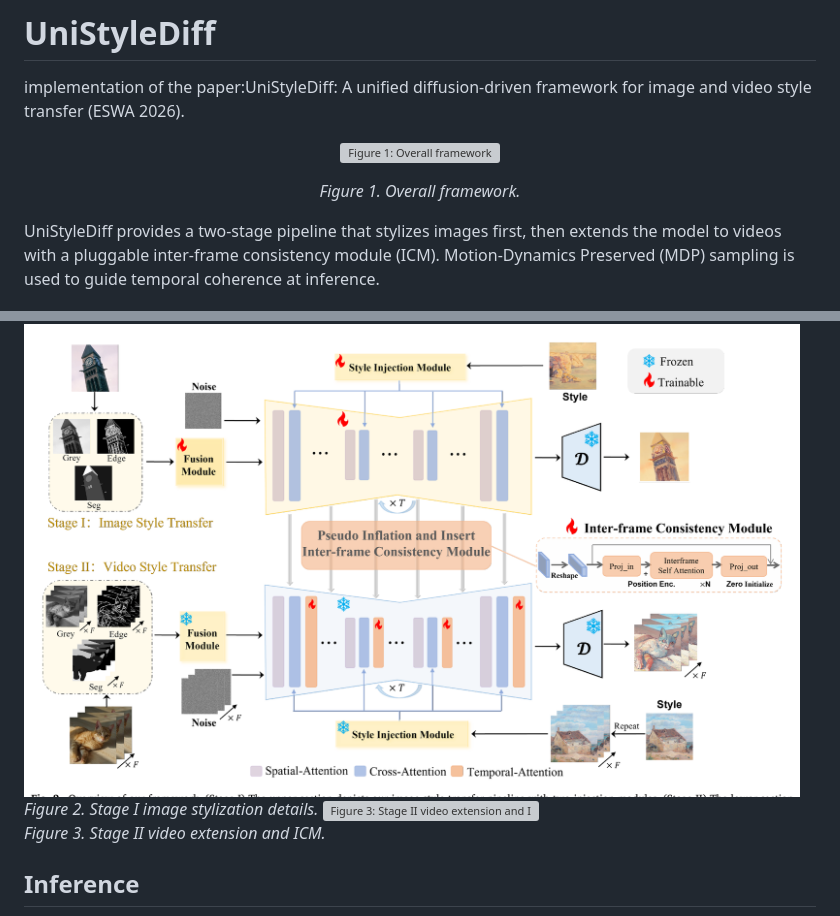
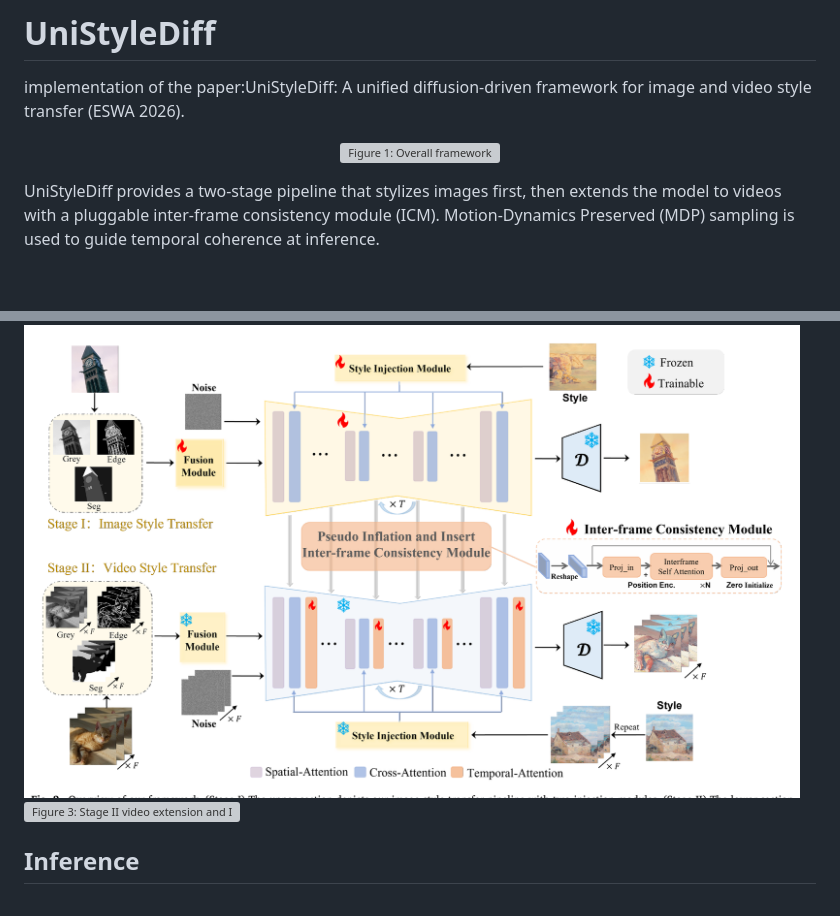
Before and after one commit to pwppwpwpw/UniStyleDiff, a Markdown page: README.md, 2 parts joined by grey strips. GitHub-like rendering; blank space fills up the shorter version; grey boxes are pictures that could not be loaded.

```diff
--- a/README.md
+++ b/README.md
@@ -4,7 +4,7 @@ implementation of the paper:UniStyleDiff: A unified diffusion-driven framework f
 <p align="center">
   <img src="assets/figure1.png" width="90%" alt="Figure 1: Overall framework" />
 </p>
-<p align="center"><em>Figure 1. Overall framework.</em></p>
+
 UniStyleDiff provides a two-stage pipeline that stylizes images first, then extends the model to videos with a pluggable inter-frame consistency module (ICM). Motion-Dynamics Preserved (MDP) sampling is used to guide temporal coherence at inference.
 
 ## Highlights
@@ -115,12 +115,12 @@ python scripts/train_stage2.py --config /path/to/stage2.json --stage1_ckpt /path
   <td align="center" width="50%">
       <img src="assets/figure2.png" width="98%" alt="Figure 2: Stage I image stylization details" />
       <br />
-      <em>Figure 2. Stage I image stylization details.</em>
+
 </td>
  <td align="center" width="50%">
       <img src="assets/figure3.png" width="98%" alt="Figure 3: Stage II video extension and ICM" />
       <br />
-      <em>Figure 3. Stage II video extension and ICM.</em>
+
  </td>
 
 
```
